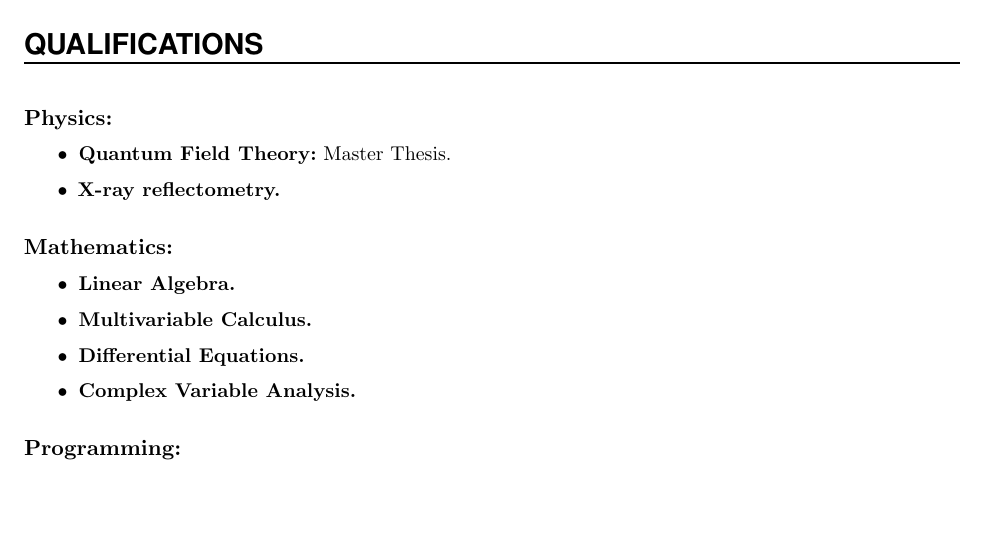
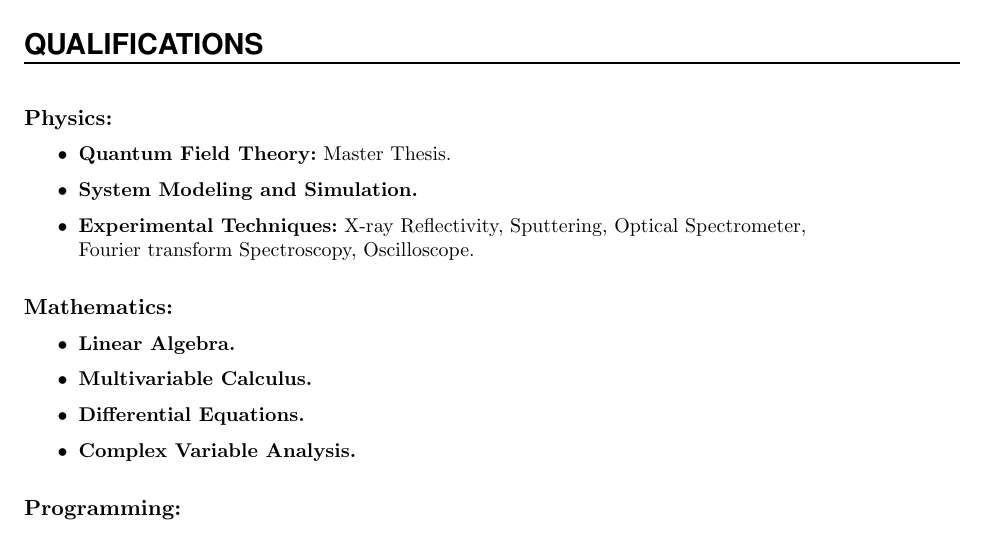
Before and after one commit to Apurro12/Cvs, a LaTeX CV (Generico Ingles/CV.tex): part of page 3 of 3, cut so that both start at the same text, the shorter picture padded with empty space. Compiled offline with pdfLaTeX.

Commit message:
Le cambie la parte de tecnicas experimentales

```diff
--- a/Generico Ingles/CV.tex
+++ b/Generico Ingles/CV.tex
@@ -317,7 +317,8 @@ Attendee and volunteer collaborator.
 \WorkEntry{Physics:}{}{}{}{
 \begin{itemize}
 \item \textbf{Quantum Field Theory:} Master Thesis.
-\item \textbf{X-ray reflectometry.}
+\item \textbf{System Modeling and Simulation.}
+\item \textbf{Experimental Techniques:} X-ray Reflectivity, Sputtering, Optical Spectrometer, \\ Fourier transform Spectroscopy, Oscilloscope.
 \end{itemize}
 }
 
```
